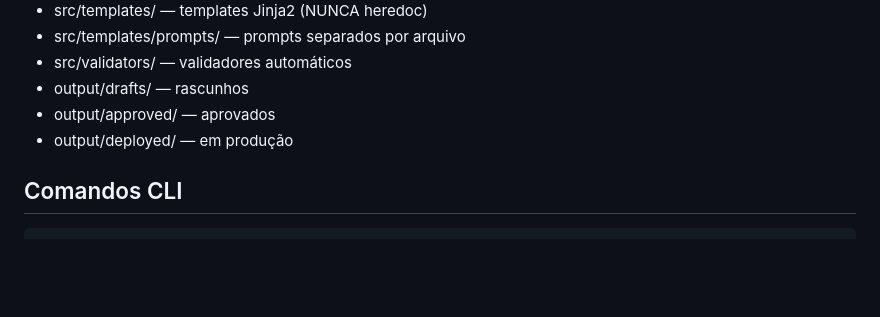
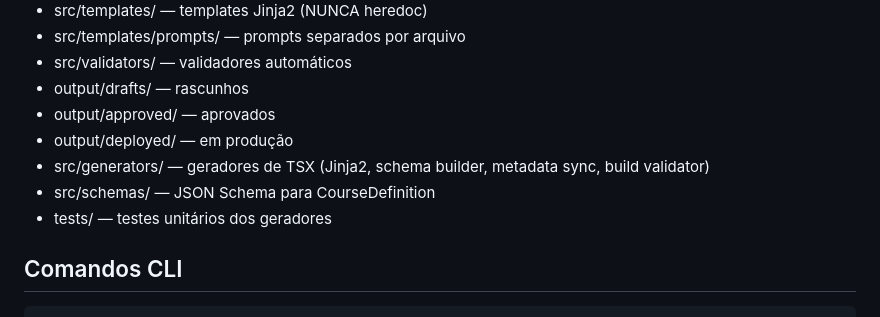
Before and after one commit to alexandrebrt14-sys/curso-factory, a Markdown page: CLAUDE.md, the part around the change. Rendered like a GitHub page; blank space fills up the shorter version.

Commit message:
docs: update CLAUDE.md with generators and schemas structure
Co-Authored-By: Claude Opus 4.6 (1M context) <noreply@anthropic.com>

```diff
--- a/CLAUDE.md
+++ b/CLAUDE.md
@@ -62,6 +62,9 @@
 - output/drafts/ — rascunhos
 - output/approved/ — aprovados
 - output/deployed/ — em produção
+- src/generators/ — geradores de TSX (Jinja2, schema builder, metadata sync, build validator)
+- src/schemas/ — JSON Schema para CourseDefinition
+- tests/ — testes unitários dos geradores
 
 ## Comandos CLI
 
```
